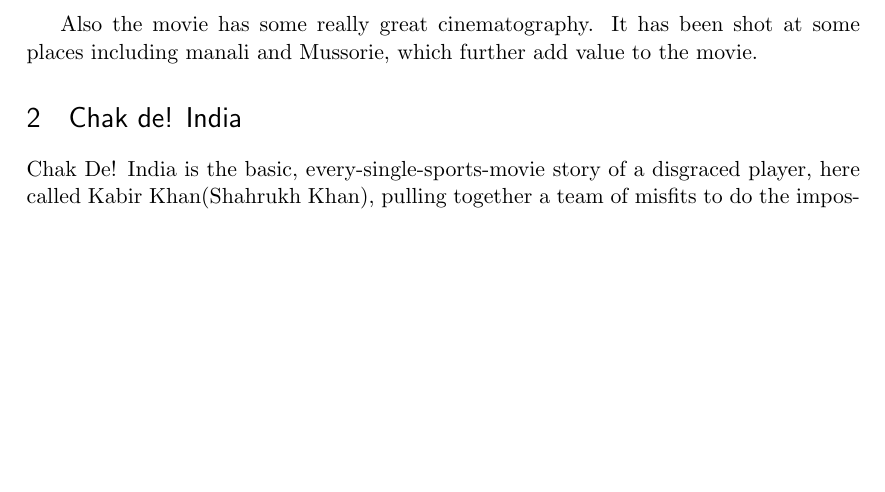
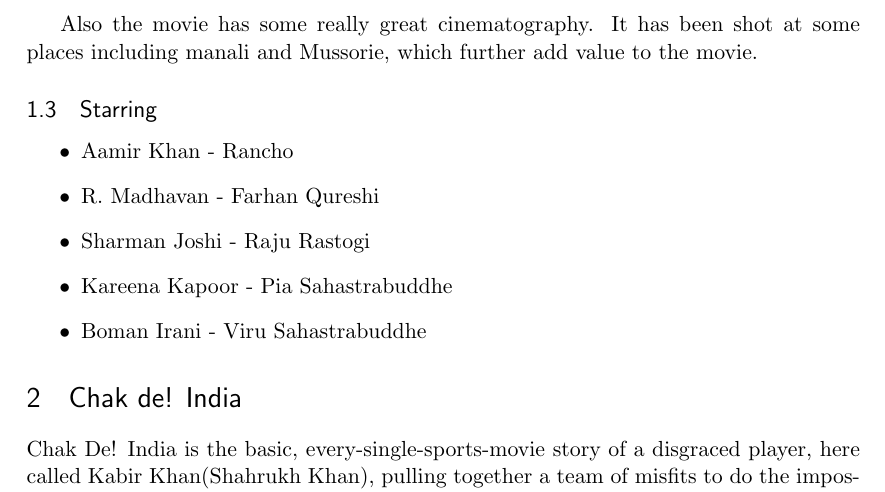
Before and after one commit to anupriy97/cs251-git, a LaTeX document (main.tex): part of page 2 of 3, cut so that both start at the same text, the shorter picture padded with empty space. Compiled offline with pdfLaTeX.

Commit message:
Added actors of 3-Idiots

```diff
--- a/main.tex
+++ b/main.tex
@@ -43,6 +43,15 @@
 
 Also the movie has some really great cinematography. It has been shot at some places including manali and Mussorie, which further add value to the movie.
 
+\subsection{Starring}
+\begin{itemize}
+	\item Aamir Khan - Rancho
+	\item R. Madhavan - Farhan Qureshi
+	\item Sharman Joshi - Raju Rastogi
+	\item Kareena Kapoor - Pia Sahastrabuddhe
+	\item Boman Irani - Viru Sahastrabuddhe
+\end{itemize}
+
 \section{Chak de! India}
 Chak De! India is the basic, every-single-sports-movie story of a disgraced player, here called Kabir Khan(Shahrukh Khan), pulling together a team of misfits to do the impossible -- here winning the World Championship.
 
```
